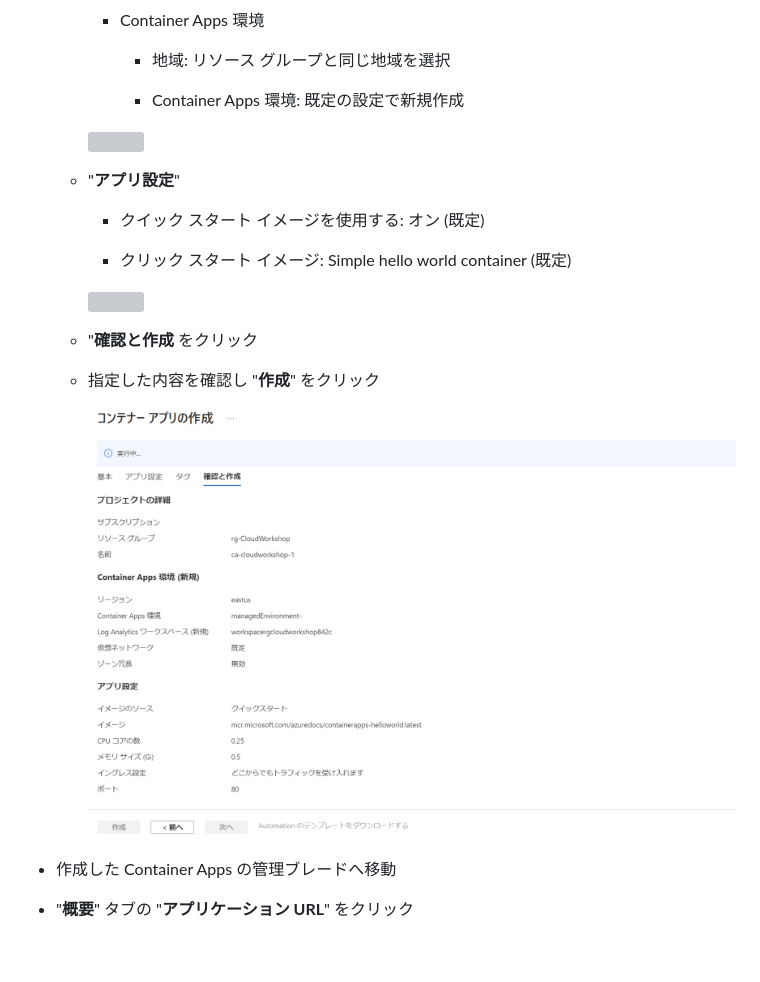
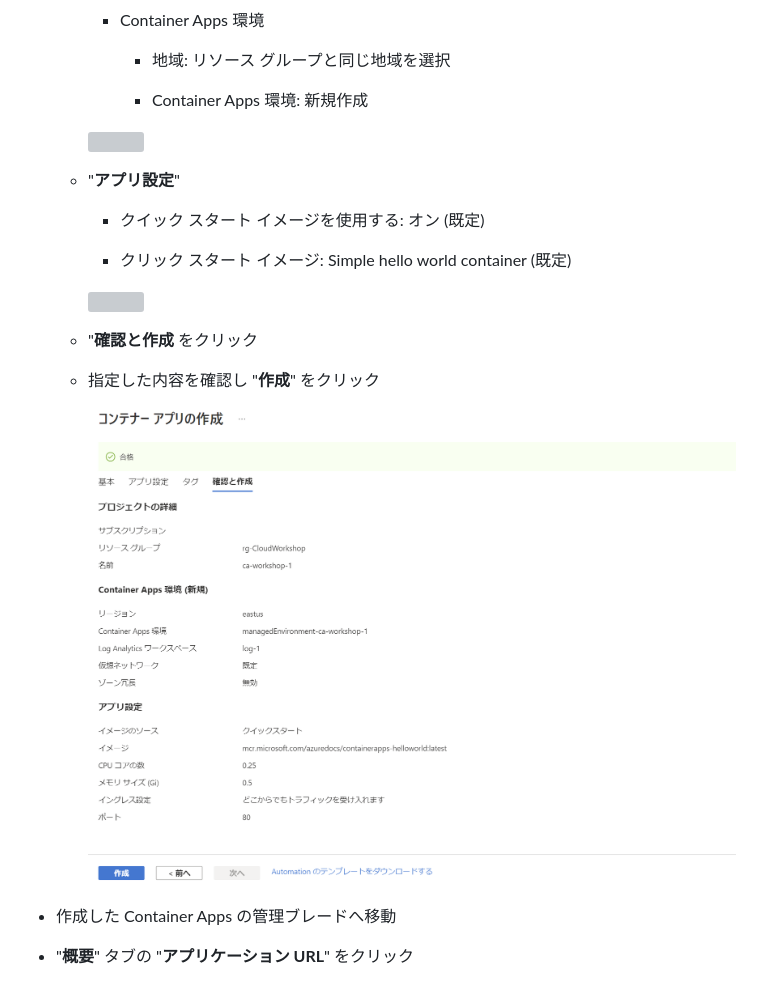
Before and after one commit to kohei3110/Deploy-to-PaaS-Hands-on-Lab, a Markdown page: HOL step-by-step Guide.md, the part around the change printed below. Rendered like a GitHub page; pictures changed too: images/new-container-app-04.png; blank space fills up the shorter version; grey boxes are pictures that could not be loaded.

```diff
--- a/HOL step-by-step Guide.md
+++ b/HOL step-by-step Guide.md
@@ -745,7 +745,7 @@ Dec 2022
 
       - 地域: リソース グループと同じ地域を選択
 
-      - Container Apps 環境: 既定の設定で新規作成
+      - Container Apps 環境: 新規作成
 
     <img src="images/new-container-app-02.png" />
 
```
Also changed, not shown: other parts of HOL step-by-step Guide.md (+1 -1 lines), 2 other files.
